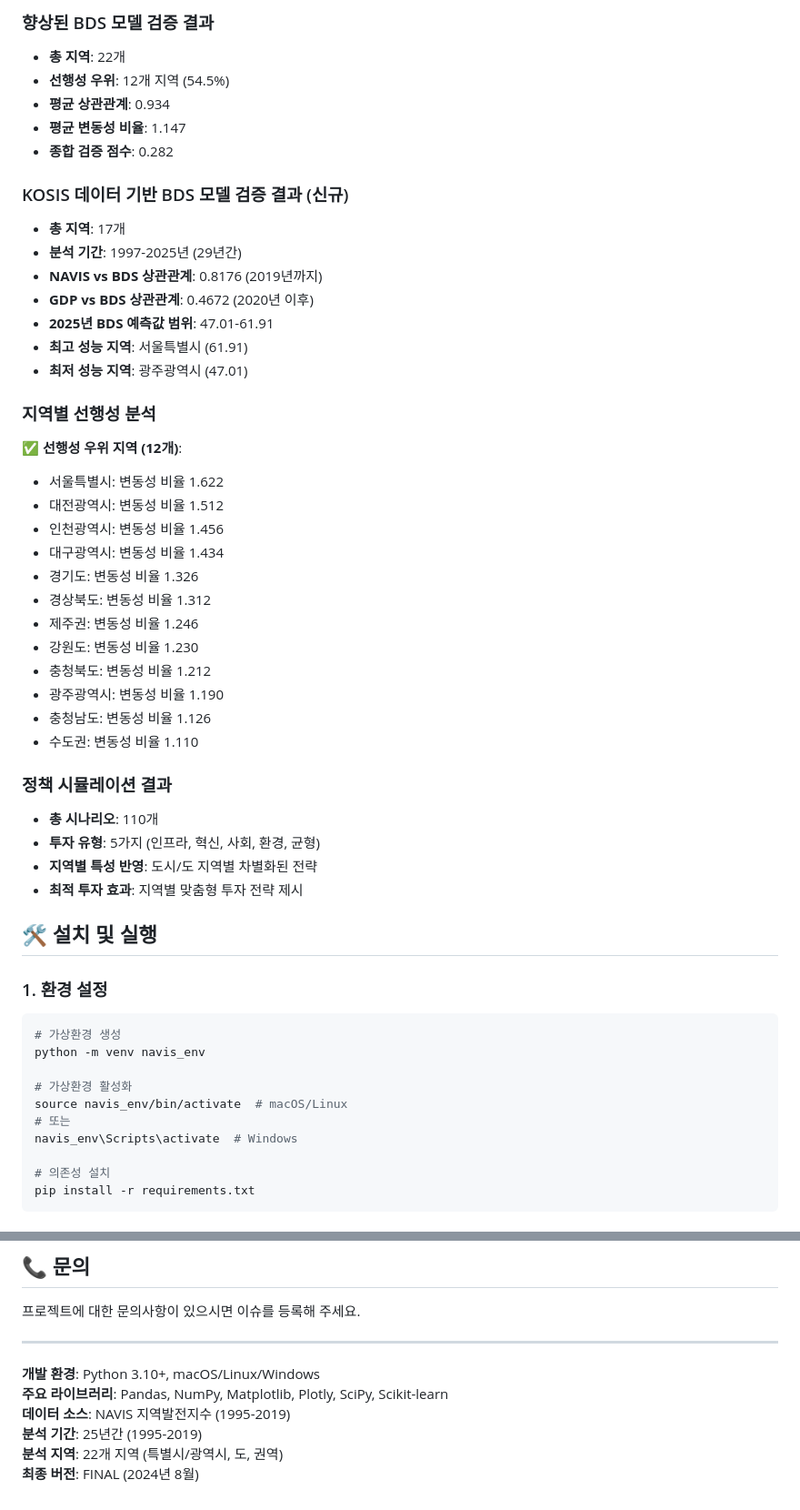
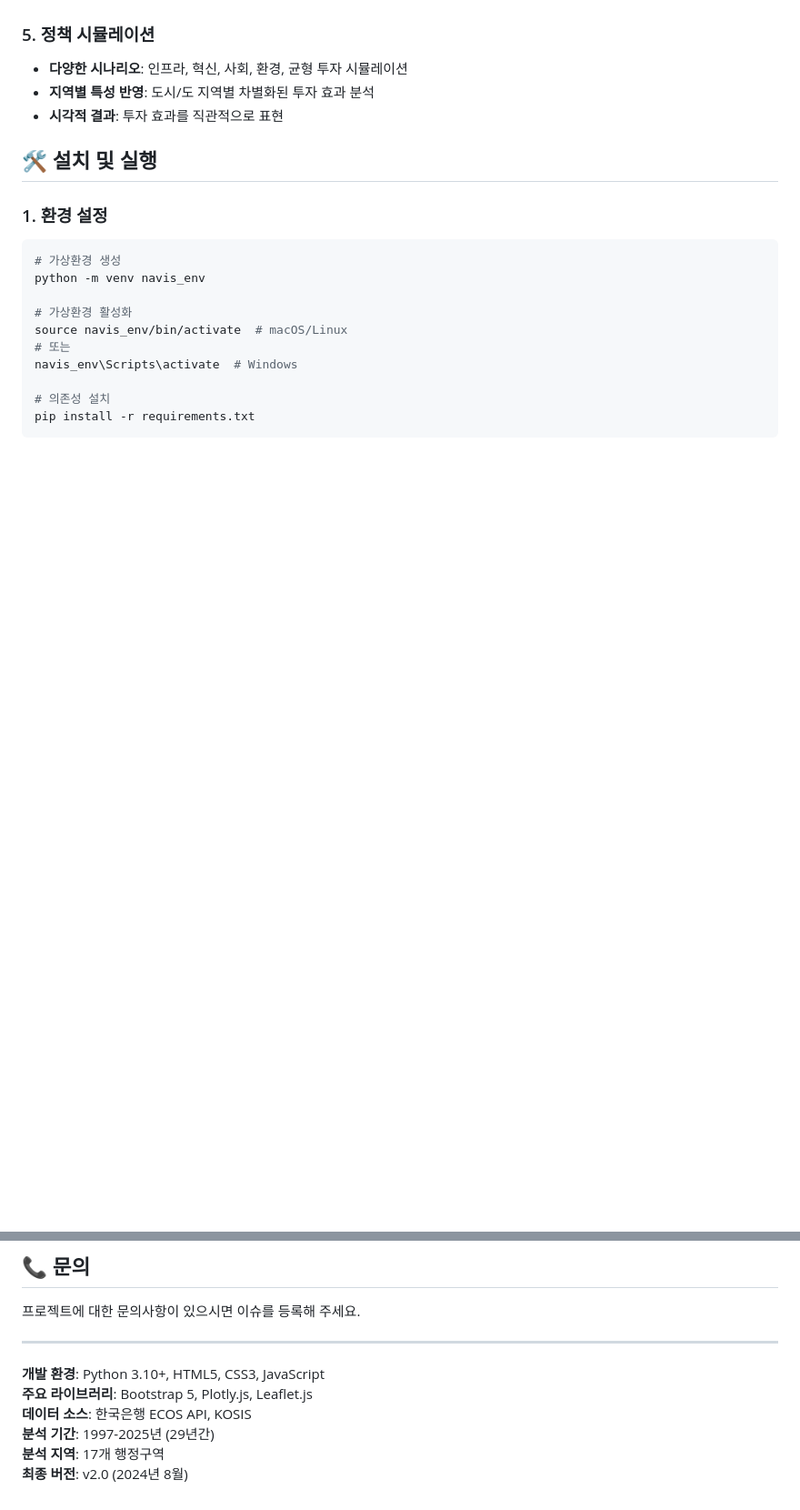
Before and after one commit to good5229/NAVIS_contest, a Markdown page: README.md, 2 parts joined by grey strips. Shown: that part at 91% size. GitHub-like rendering; blank space fills up the shorter version.

```diff
--- a/README.md
+++ b/README.md
@@ -69,39 +31,7 @@
-### 향상된 BDS 모델 검증 결과
-- **총 지역**: 22개
-- **선행성 우위**: 12개 지역 (54.5%)
-- **평균 상관관계**: 0.934
-- **평균 변동성 비율**: 1.147
-- **종합 검증 점수**: 0.282
-
-### KOSIS 데이터 기반 BDS 모델 검증 결과 (신규)
-- **총 지역**: 17개
-- **분석 기간**: 1997-2025년 (29년간)
-- **NAVIS vs BDS 상관관계**: 0.8176 (2019년까지)
-- **GDP vs BDS 상관관계**: 0.4672 (2020년 이후)
-- **2025년 BDS 예측값 범위**: 47.01-61.91
-- **최고 성능 지역**: 서울특별시 (61.91)
-- **최저 성능 지역**: 광주광역시 (47.01)
-
-### 지역별 선행성 분석
-**✅ 선행성 우위 지역 (12개)**:
-- 서울특별시: 변동성 비율 1.622
-- 대전광역시: 변동성 비율 1.512
-- 인천광역시: 변동성 비율 1.456
-- 대구광역시: 변동성 비율 1.434
-- 경기도: 변동성 비율 1.326
-- 경상북도: 변동성 비율 1.312
-- 제주권: 변동성 비율 1.246
-- 강원도: 변동성 비율 1.230
-- 충청북도: 변동성 비율 1.212
-- 광주광역시: 변동성 비율 1.190
-- 충청남도: 변동성 비율 1.126
-- 수도권: 변동성 비율 1.110
-
-### 정책 시뮬레이션 결과
-- **총 시나리오**: 110개
-- **투자 유형**: 5가지 (인프라, 혁신, 사회, 환경, 균형)
-- **지역별 특성 반영**: 도시/도 지역별 차별화된 전략
-- **최적 투자 효과**: 지역별 맞춤형 투자 전략 제시
+### 5. 정책 시뮬레이션
+- **다양한 시나리오**: 인프라, 혁신, 사회, 환경, 균형 투자 시뮬레이션
+- **지역별 특성 반영**: 도시/도 지역별 차별화된 투자 효과 분석
+- **시각적 결과**: 투자 효과를 직관적으로 표현
 
 ## 🛠️ 설치 및 실행
 
@@ -231,9 +166,9 @@ NAVIS_contest/
 
 ---
 
-**개발 환경**: Python 3.10+, macOS/Linux/Windows
-**주요 라이브러리**: Pandas, NumPy, Matplotlib, Plotly, SciPy, Scikit-learn
-**데이터 소스**: NAVIS 지역발전지수 (1995-2019)
-**분석 기간**: 25년간 (1995-2019)
-**분석 지역**: 22개 지역 (특별시/광역시, 도, 권역)
-**최종 버전**: FINAL (2024년 8월)
+**개발 환경**: Python 3.10+, HTML5, CSS3, JavaScript
+**주요 라이브러리**: Bootstrap 5, Plotly.js, Leaflet.js
+**데이터 소스**: 한국은행 ECOS API, KOSIS
+**분석 기간**: 1997-2025년 (29년간)
+**분석 지역**: 17개 행정구역
+**최종 버전**: v2.0 (2024년 8월)
```
Also changed, not shown: other parts of README.md (+98 -131 lines).
